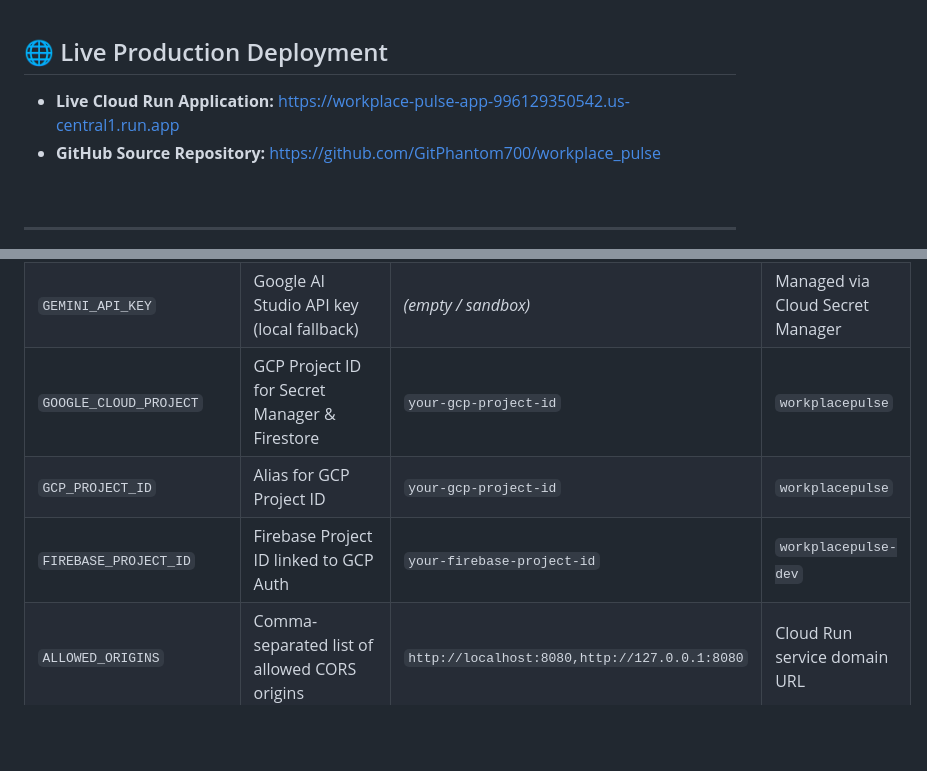
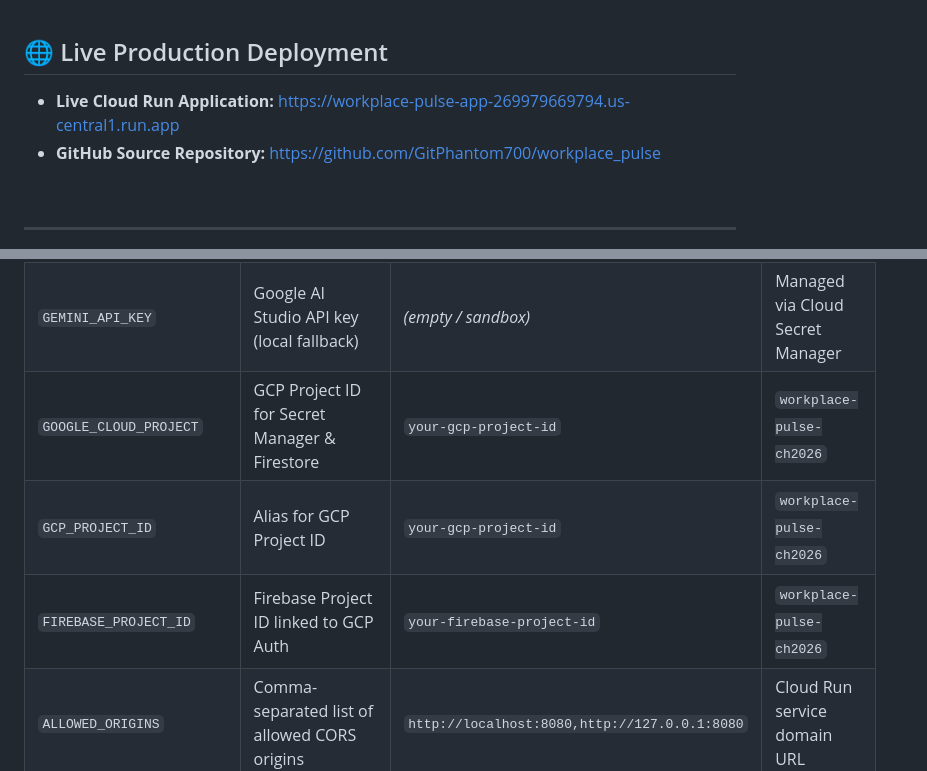
Before and after one commit to GitPhantom700/workplace_pulse, a Markdown page: README.md, 2 parts joined by grey strips. Rendered like a GitHub page; blank space fills up the shorter version.

Commit message:
docs: update URLs and topology for redeployed workplace-pulse-ch2026 project
Co-Authored-By: Claude Sonnet 5.5 <noreply@anthropic.com>

```diff
--- a/README.md
+++ b/README.md
@@ -18,7 +18,7 @@
 
 ## 🌐 Live Production Deployment
 
-* **Live Cloud Run Application:** [https://workplace-pulse-app-996129350542.us-central1.run.app](https://workplace-pulse-app-996129350542.us-central1.run.app)
+* **Live Cloud Run Application:** [https://workplace-pulse-app-269979669794.us-central1.run.app](https://workplace-pulse-app-269979669794.us-central1.run.app)
 * **GitHub Source Repository:** [https://github.com/GitPhantom700/workplace_pulse](https://github.com/GitPhantom700/workplace_pulse)
 
 <br>
@@ -463,9 +463,9 @@ cp .env.example .env
 | `PORT` | Uvicorn server HTTP binding port | `8080` | Dynamic `$PORT` (injected by Cloud Run) |
 | `DEMO_MODE` | Enables instant authenticated sandbox mode without live Firebase | `true` | `false` |
 | `GEMINI_API_KEY` | Google AI Studio API key (local fallback) | *(empty / sandbox)* | Managed via Cloud Secret Manager |
-| `GOOGLE_CLOUD_PROJECT` | GCP Project ID for Secret Manager & Firestore | `your-gcp-project-id` | `workplacepulse` |
-| `GCP_PROJECT_ID` | Alias for GCP Project ID | `your-gcp-project-id` | `workplacepulse` |
-| `FIREBASE_PROJECT_ID` | Firebase Project ID linked to GCP Auth | `your-firebase-project-id` | `workplacepulse-dev` |
+| `GOOGLE_CLOUD_PROJECT` | GCP Project ID for Secret Manager & Firestore | `your-gcp-project-id` | `workplace-pulse-ch2026` |
+| `GCP_PROJECT_ID` | Alias for GCP Project ID | `your-gcp-project-id` | `workplace-pulse-ch2026` |
+| `FIREBASE_PROJECT_ID` | Firebase Project ID linked to GCP Auth | `your-firebase-project-id` | `workplace-pulse-ch2026` |
 | `ALLOWED_ORIGINS` | Comma-separated list of allowed CORS origins | `http://localhost:8080,http://127.0.0.1:8080` | Cloud Run service domain URL |
 | `WEBHOOK_SIGNING_SECRET` | Secret key used for HMAC-SHA256 webhook signatures | `pulse_dev_webhook_signing_secret` | Secure high-entropy random string |
 | `FIRESTORE_EMULATOR_HOST`| Local Firestore emulator host (e.g. `localhost:8085`) | *(commented out)* | *(unused in production)* |
```
Also changed, not shown: docs/ARCHITECTURE.md (+7 -13 lines), docs/DEPLOYMENT.md (+2 -2 lines).
